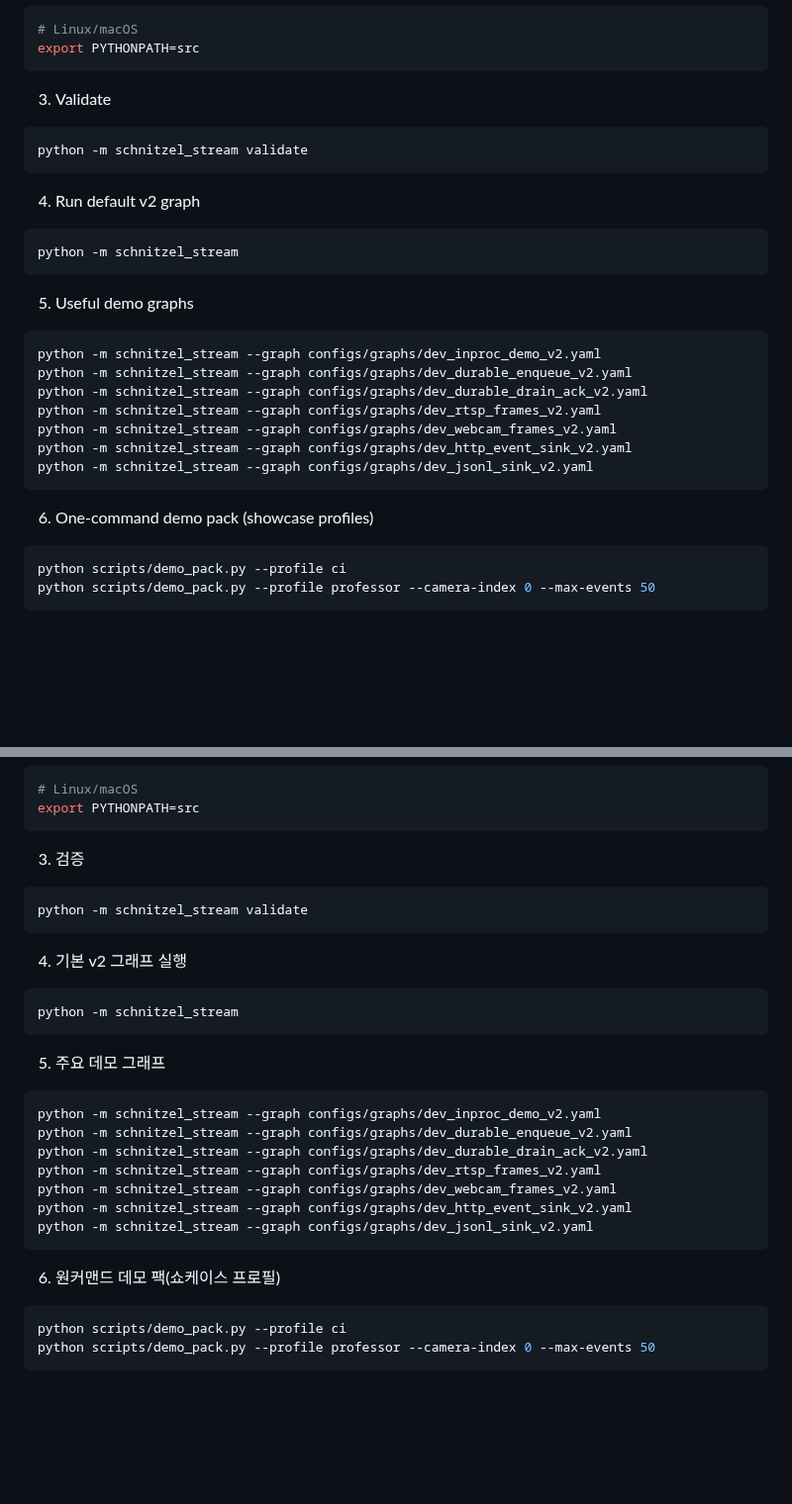
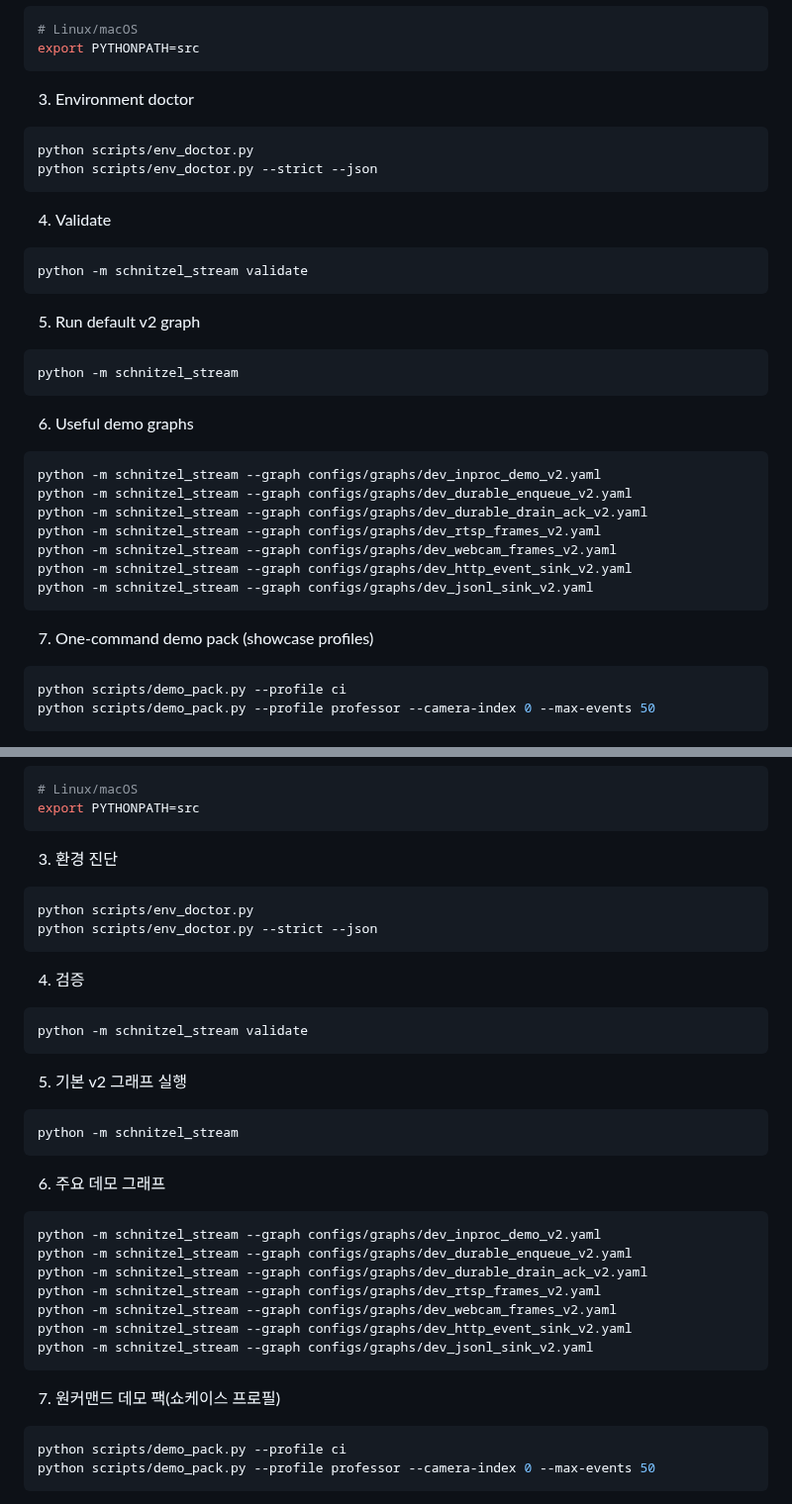
Before and after one commit to KyunghoCha/schnitzel-stream-platform, a Markdown page: README.md, 2 parts joined by grey strips. Shown at 99% size. Rendered like a GitHub page; blank space fills up the shorter version.

Commit message:
docs(env): wire env_doctor into quickstart and troubleshooting

````diff
--- a/README.md
+++ b/README.md
@@ -75,19 +75,26 @@ pip install -r requirements.txt
 export PYTHONPATH=src
 ```
 
-3. Validate
+3. Environment doctor
+
+```bash
+python scripts/env_doctor.py
+python scripts/env_doctor.py --strict --json
+```
+
+4. Validate
 
 ```bash
 python -m schnitzel_stream validate
 ```
 
-4. Run default v2 graph
+5. Run default v2 graph
 
 ```bash
 python -m schnitzel_stream
 ```
 
-5. Useful demo graphs
+6. Useful demo graphs
 
 ```bash
 python -m schnitzel_stream --graph configs/graphs/dev_inproc_demo_v2.yaml
@@ -99,7 +106,7 @@ python -m schnitzel_stream --graph configs/graphs/dev_http_event_sink_v2.yaml
 python -m schnitzel_stream --graph configs/graphs/dev_jsonl_sink_v2.yaml
 ```
 
-6. One-command demo pack (showcase profiles)
+7. One-command demo pack (showcase profiles)
 
 ```bash
 python scripts/demo_pack.py --profile ci
@@ -237,19 +244,26 @@ pip install -r requirements.txt
 export PYTHONPATH=src
 ```
 
-3. 검증
+3. 환경 진단
+
+```bash
+python scripts/env_doctor.py
+python scripts/env_doctor.py --strict --json
+```
+
+4. 검증
 
 ```bash
 python -m schnitzel_stream validate
 ```
 
-4. 기본 v2 그래프 실행
+5. 기본 v2 그래프 실행
 
 ```bash
 python -m schnitzel_stream
 ```
 
-5. 주요 데모 그래프
+6. 주요 데모 그래프
 
 ```bash
 python -m schnitzel_stream --graph configs/graphs/dev_inproc_demo_v2.yaml
@@ -261,7 +275,7 @@ python -m schnitzel_stream --graph configs/graphs/dev_http_event_sink_v2.yaml
 python -m schnitzel_stream --graph configs/graphs/dev_jsonl_sink_v2.yaml
 ```
 
-6. 원커맨드 데모 팩(쇼케이스 프로필)
+7. 원커맨드 데모 팩(쇼케이스 프로필)
 
 ```bash
 python scripts/demo_pack.py --profile ci
````
Also changed, not shown: docs/guides/professor_showcase_guide.md (+10 -4 lines), docs/ops/command_reference.md (+30 -0 lines).
